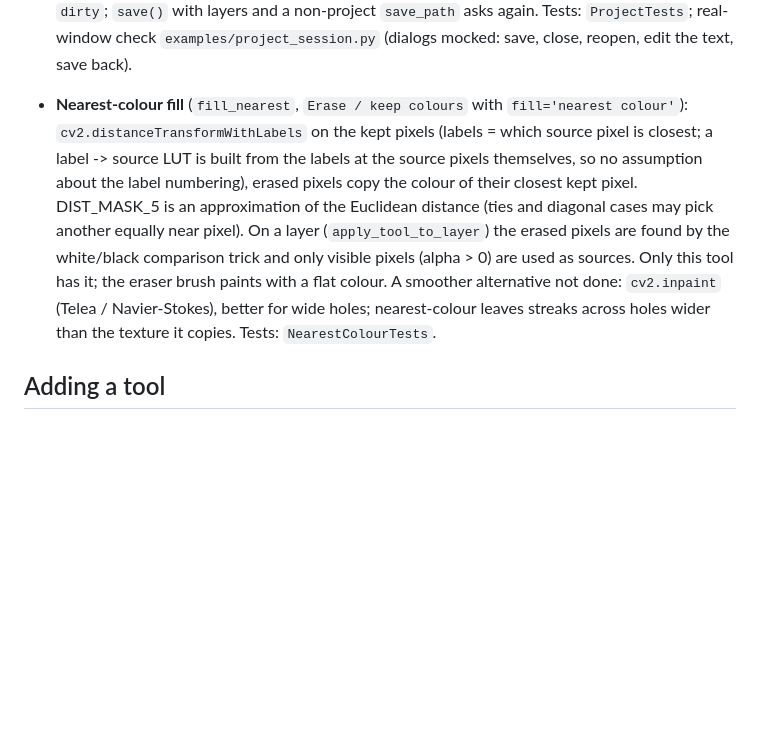
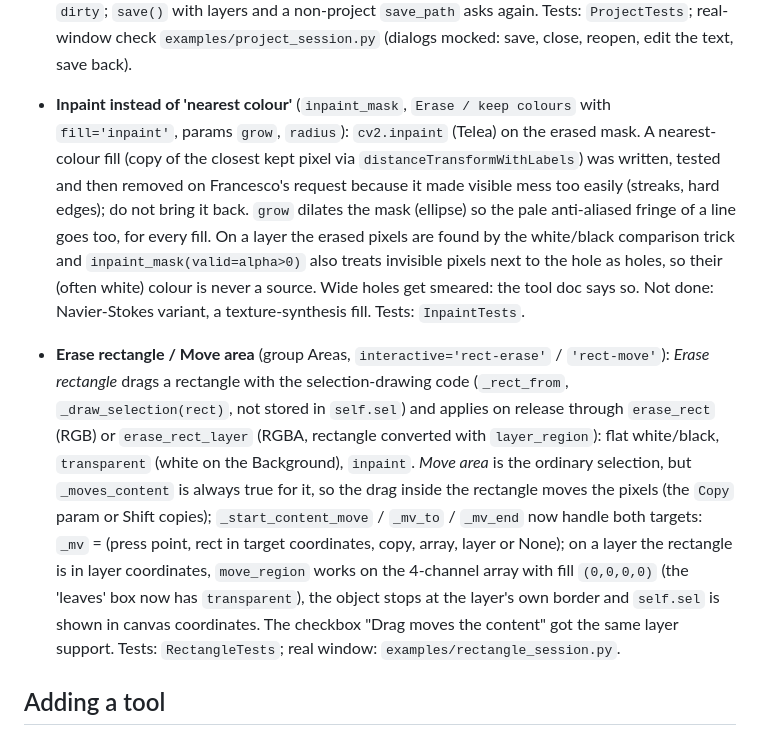
Before and after one commit to milanone/ImageForge, a Markdown page: CLAUDE.md, the part around the change. GitHub-like rendering; blank space fills up the shorter version.

```diff
--- a/CLAUDE.md
+++ b/CLAUDE.md
@@ -130,14 +130,22 @@ Run: `pythonw ImageForge.pyw [image]`. Tests: `python -m unittest discover -s te
   clear `dirty`; `save()` with layers and a non-project `save_path` asks again. Tests: `ProjectTests`; real-window check
   `examples/project_session.py` (dialogs mocked: save, close, reopen, edit the text, save back).
 
-- **Nearest-colour fill** (`fill_nearest`, `Erase / keep colours` with `fill='nearest colour'`): `cv2.distanceTransformWithLabels` on
-  the kept pixels (labels = which source pixel is closest; a label -> source LUT is built from the labels at the source pixels
-  themselves, so no assumption about the label numbering), erased pixels copy the colour of their closest kept pixel. DIST_MASK_5
-  is an approximation of the Euclidean distance (ties and diagonal cases may pick another equally near pixel). On a layer
-  (`apply_tool_to_layer`) the erased pixels are found by the white/black comparison trick and only visible pixels (alpha > 0) are
-  used as sources. Only this tool has it; the eraser brush paints with a flat colour. A smoother alternative not done:
-  `cv2.inpaint` (Telea / Navier-Stokes), better for wide holes; nearest-colour leaves streaks across holes wider than the
-  texture it copies. Tests: `NearestColourTests`.
+- **Inpaint instead of 'nearest colour'** (`inpaint_mask`, `Erase / keep colours` with `fill='inpaint'`, params `grow`, `radius`):
+  `cv2.inpaint` (Telea) on the erased mask. A nearest-colour fill (copy of the closest kept pixel via
+  `distanceTransformWithLabels`) was written, tested and then removed on Francesco's request because it made visible mess too
+  easily (streaks, hard edges); do not bring it back. `grow` dilates the mask (ellipse) so the pale anti-aliased fringe of a line
+  goes too, for every fill. On a layer the erased pixels are found by the white/black comparison trick and `inpaint_mask(valid=alpha>0)`
+  also treats invisible pixels next to the hole as holes, so their (often white) colour is never a source. Wide holes get smeared:
+  the tool doc says so. Not done: Navier-Stokes variant, a texture-synthesis fill. Tests: `InpaintTests`.
+- **Erase rectangle / Move area** (group Areas, `interactive='rect-erase'` / `'rect-move'`): *Erase rectangle* drags a rectangle with
+  the selection-drawing code (`_rect_from`, `_draw_selection(rect)`, not stored in `self.sel`) and applies on release through
+  `erase_rect` (RGB) or `erase_rect_layer` (RGBA, rectangle converted with `layer_region`): flat white/black, `transparent` (white on
+  the Background), `inpaint`. *Move area* is the ordinary selection, but `_moves_content` is always true for it, so the drag inside
+  the rectangle moves the pixels (the `Copy` param or Shift copies); `_start_content_move` / `_mv_to` / `_mv_end` now handle both
+  targets: `_mv` = (press point, rect in target coordinates, copy, array, layer or None); on a layer the rectangle is in layer
+  coordinates, `move_region` works on the 4-channel array with fill `(0,0,0,0)` (the 'leaves' box now has `transparent`), the
+  object stops at the layer's own border and `self.sel` is shown in canvas coordinates. The checkbox "Drag moves the content" got
+  the same layer support. Tests: `RectangleTests`; real window: `examples/rectangle_session.py`.
 
 ## Adding a tool
 
```
Also changed, not shown: README.md (+6 -3 lines), screenshot.png, 3 other files.
